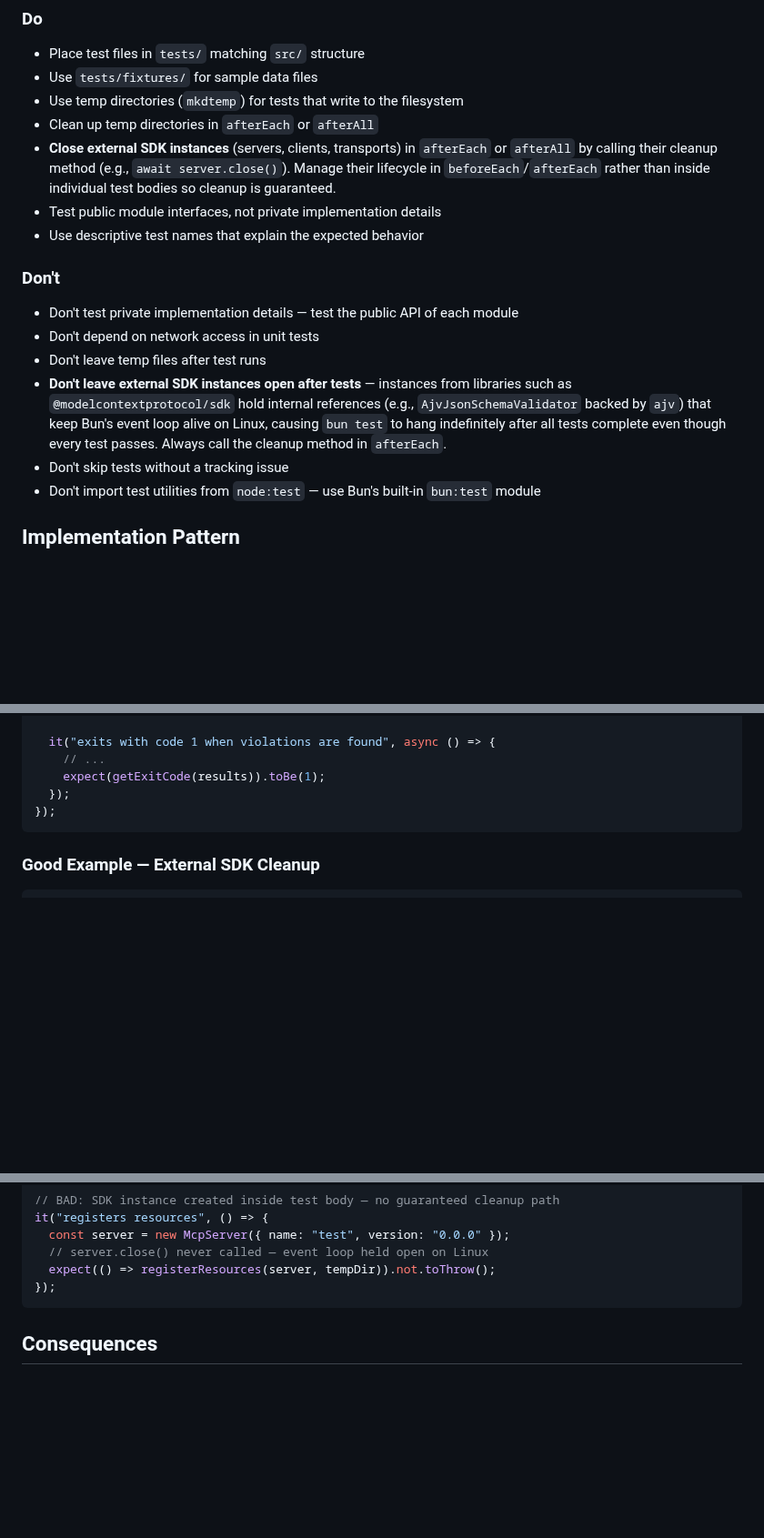
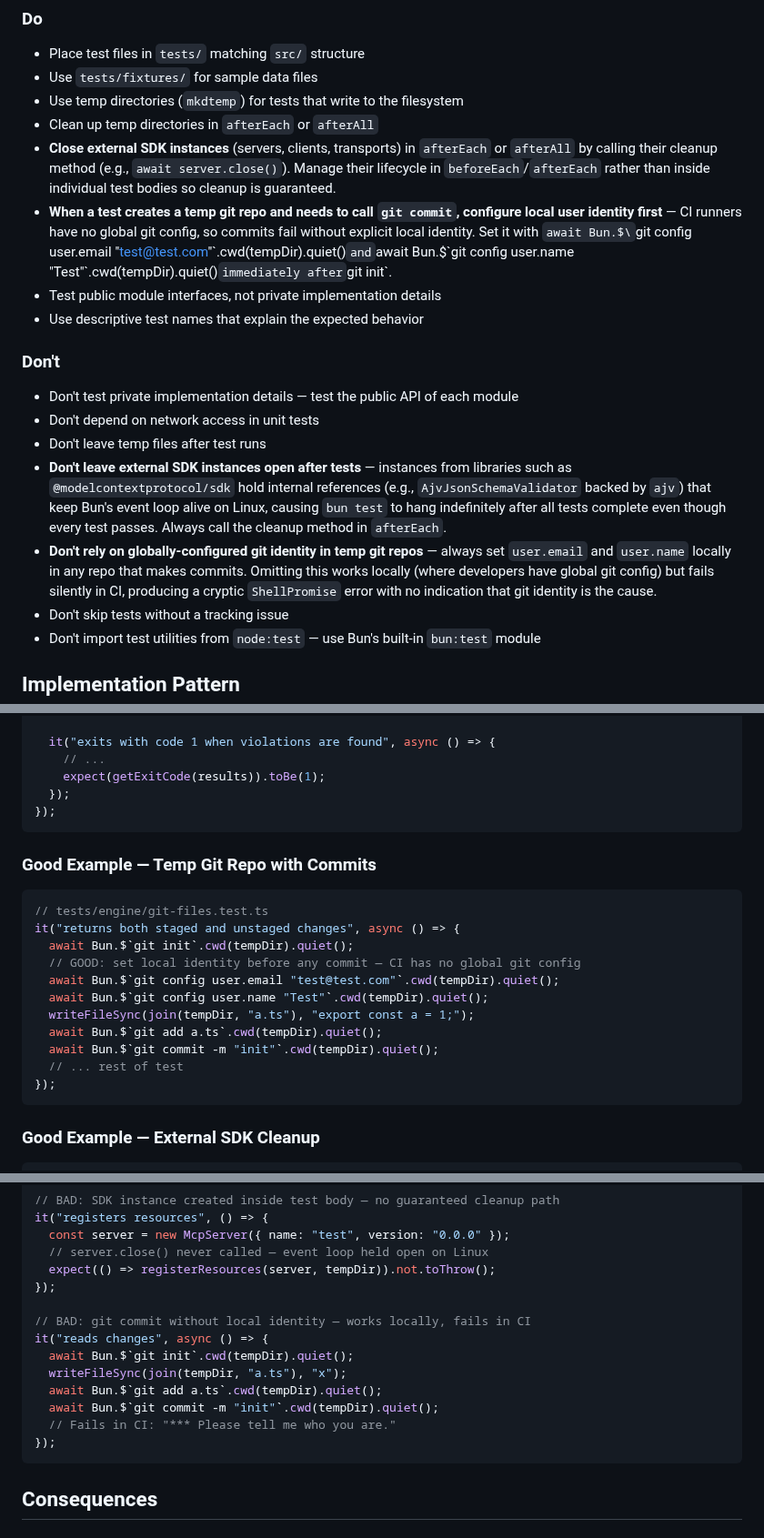
Before and after one commit to archgate/cli, a Markdown page: .archgate/adrs/ARCH-005-testing-standards.md, 3 parts joined by grey strips. Shown at 91% size. Rendered like a GitHub page; blank space fills up the shorter version.

Commit message:
docs: capture learnings

````diff
--- a/.archgate/adrs/ARCH-005-testing-standards.md
+++ b/.archgate/adrs/ARCH-005-testing-standards.md
@@ -41,6 +41,7 @@ Use Bun's built-in test runner (`bun test`) for all tests. Test files go in `tes
 - Use temp directories (`mkdtemp`) for tests that write to the filesystem
 - Clean up temp directories in `afterEach` or `afterAll`
 - **Close external SDK instances** (servers, clients, transports) in `afterEach` or `afterAll` by calling their cleanup method (e.g., `await server.close()`). Manage their lifecycle in `beforeEach`/`afterEach` rather than inside individual test bodies so cleanup is guaranteed.
+- **When a test creates a temp git repo and needs to call `git commit`, configure local user identity first** — CI runners have no global git config, so commits fail without explicit local identity. Set it with `await Bun.$\`git config user.email "test@test.com"\`.cwd(tempDir).quiet()` and `await Bun.$\`git config user.name "Test"\`.cwd(tempDir).quiet()` immediately after `git init`.
 - Test public module interfaces, not private implementation details
 - Use descriptive test names that explain the expected behavior
 
@@ -50,6 +51,7 @@ Use Bun's built-in test runner (`bun test`) for all tests. Test files go in `tes
 - Don't depend on network access in unit tests
 - Don't leave temp files after test runs
 - **Don't leave external SDK instances open after tests** — instances from libraries such as `@modelcontextprotocol/sdk` hold internal references (e.g., `AjvJsonSchemaValidator` backed by `ajv`) that keep Bun's event loop alive on Linux, causing `bun test` to hang indefinitely after all tests complete even though every test passes. Always call the cleanup method in `afterEach`.
+- **Don't rely on globally-configured git identity in temp git repos** — always set `user.email` and `user.name` locally in any repo that makes commits. Omitting this works locally (where developers have global git config) but fails silently in CI, producing a cryptic `ShellPromise` error with no indication that git identity is the cause.
 - Don't skip tests without a tracking issue
 - Don't import test utilities from `node:test` — use Bun's built-in `bun:test` module
 
@@ -82,6 +84,22 @@ describe("runChecks", () => {
     // ...
     expect(getExitCode(results)).toBe(1);
   });
+});
+```
+
+### Good Example — Temp Git Repo with Commits
+
+```typescript
+// tests/engine/git-files.test.ts
+it("returns both staged and unstaged changes", async () => {
+  await Bun.$`git init`.cwd(tempDir).quiet();
+  // GOOD: set local identity before any commit — CI has no global git config
+  await Bun.$`git config user.email "test@test.com"`.cwd(tempDir).quiet();
+  await Bun.$`git config user.name "Test"`.cwd(tempDir).quiet();
+  writeFileSync(join(tempDir, "a.ts"), "export const a = 1;");
+  await Bun.$`git add a.ts`.cwd(tempDir).quiet();
+  await Bun.$`git commit -m "init"`.cwd(tempDir).quiet();
+  // ... rest of test
 });
 ```
 
@@ -142,6 +160,15 @@ it("registers resources", () => {
   // server.close() never called — event loop held open on Linux
   expect(() => registerResources(server, tempDir)).not.toThrow();
 });
+
+// BAD: git commit without local identity — works locally, fails in CI
+it("reads changes", async () => {
+  await Bun.$`git init`.cwd(tempDir).quiet();
+  writeFileSync(join(tempDir, "a.ts"), "x");
+  await Bun.$`git add a.ts`.cwd(tempDir).quiet();
+  await Bun.$`git commit -m "init"`.cwd(tempDir).quiet();
+  // Fails in CI: "*** Please tell me who you are."
+});
 ```
 
 ## Consequences
````
Also changed, not shown: other parts of .archgate/adrs/ARCH-005-testing-standards.md (+1 -0 lines), 1 other file.
